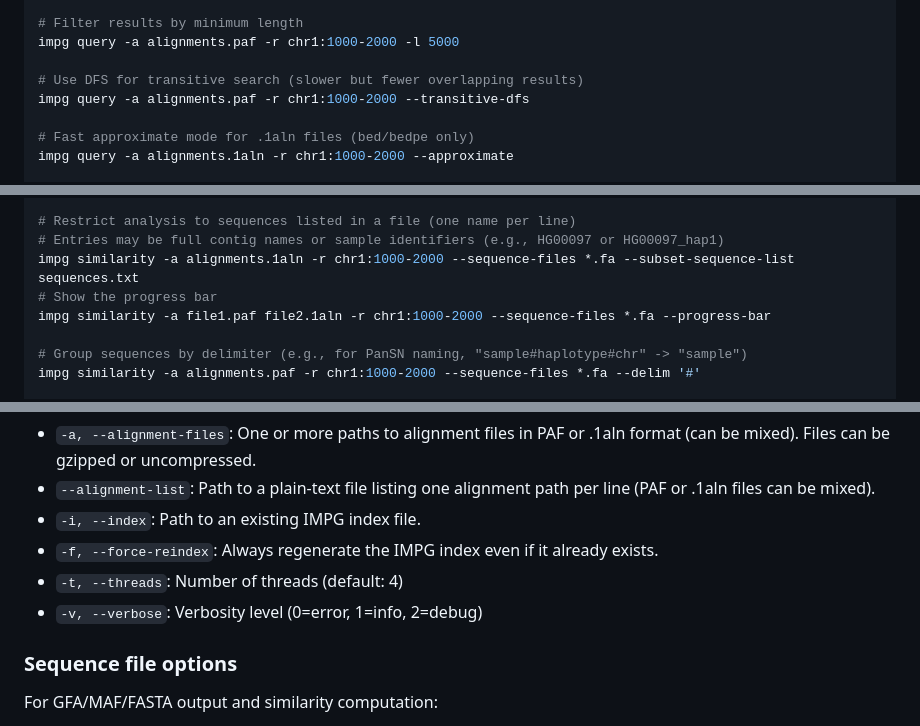
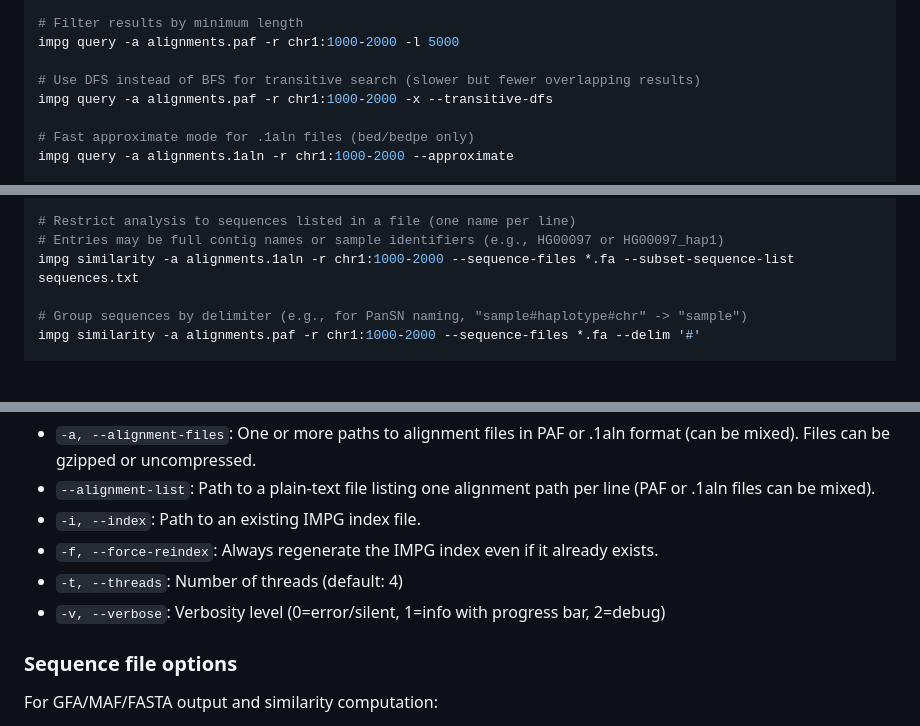
Before and after one commit to pangenome/impg, a Markdown page: README.md, 3 parts joined by grey strips. Drawn GitHub-style; blank space fills up the shorter version.

```diff
--- a/README.md
+++ b/README.md
@@ -140,8 +140,8 @@ impg query -a file1.paf file2.1aln -r chr1:1000-2000 -d 1000
 # Filter results by minimum length
 impg query -a alignments.paf -r chr1:1000-2000 -l 5000
 
-# Use DFS for transitive search (slower but fewer overlapping results)
-impg query -a alignments.paf -r chr1:1000-2000 --transitive-dfs
+# Use DFS instead of BFS for transitive search (slower but fewer overlapping results)
+impg query -a alignments.paf -r chr1:1000-2000 -x --transitive-dfs
 
 # Fast approximate mode for .1aln files (bed/bedpe only)
 impg query -a alignments.1aln -r chr1:1000-2000 --approximate
@@ -236,8 +236,6 @@ impg similarity -a alignments.paf -r chr1:1000-2000 --sequence-files *.fa -a
 # Restrict analysis to sequences listed in a file (one name per line)
 # Entries may be full contig names or sample identifiers (e.g., HG00097 or HG00097_hap1)
 impg similarity -a alignments.1aln -r chr1:1000-2000 --sequence-files *.fa --subset-sequence-list sequences.txt
-# Show the progress bar
-impg similarity -a file1.paf file2.1aln -r chr1:1000-2000 --sequence-files *.fa --progress-bar
 
 # Group sequences by delimiter (e.g., for PanSN naming, "sample#haplotype#chr" -> "sample")
 impg similarity -a alignments.paf -r chr1:1000-2000 --sequence-files *.fa --delim '#'
@@ -453,7 +451,7 @@ All commands support these options:
 - `-i, --index`: Path to an existing IMPG index file.
 - `-f, --force-reindex`: Always regenerate the IMPG index even if it already exists.
 - `-t, --threads`: Number of threads (default: 4)
-- `-v, --verbose`: Verbosity level (0=error, 1=info, 2=debug)
+- `-v, --verbose`: Verbosity level (0=error/silent, 1=info with progress bar, 2=debug)
 
 ### Sequence file options
 
```
